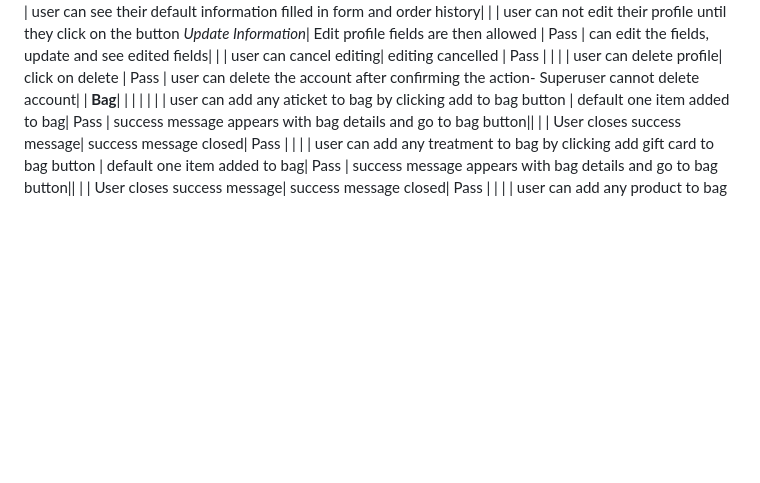
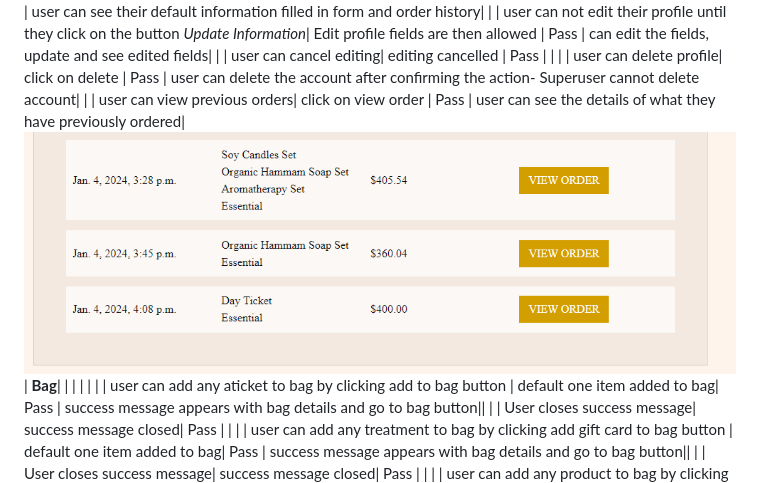
Before and after one commit to DouniaBK/earth-hammam, a Markdown page: TESTING.md, the part around the change. Drawn GitHub-style; pictures changed too: static/images/order-saved-profile.png (added); blank space fills up the shorter version.

```diff
--- a/TESTING.md
+++ b/TESTING.md
@@ -50,6 +50,8 @@ Defensive programming was manually tested with the below user acceptance testing
 | | user can not edit their profile until they click on the button *Update Information*| Edit profile fields are then allowed | Pass | can edit the fields, update and see edited fields|
 | | user can cancel editing| editing cancelled | Pass | |
 | | user can delete profile| click on delete  | Pass | user can delete the account after confirming the action- Superuser cannot delete account|
+| | user can view previous orders| click on view order | Pass | user can see the details of what they have previously ordered|
+![Profile - Order History](static/images/order-saved-profile.png)
 | **Bag**| | | | |
 | | user can add any aticket to  bag by clicking add to bag button | default one item added to bag| Pass | success message appears with bag details and go to bag button||
 | | User closes success message| success message closed| Pass | |
```
Also changed, not shown: static/images/order-profile-preview.png (added), 1 other file.
